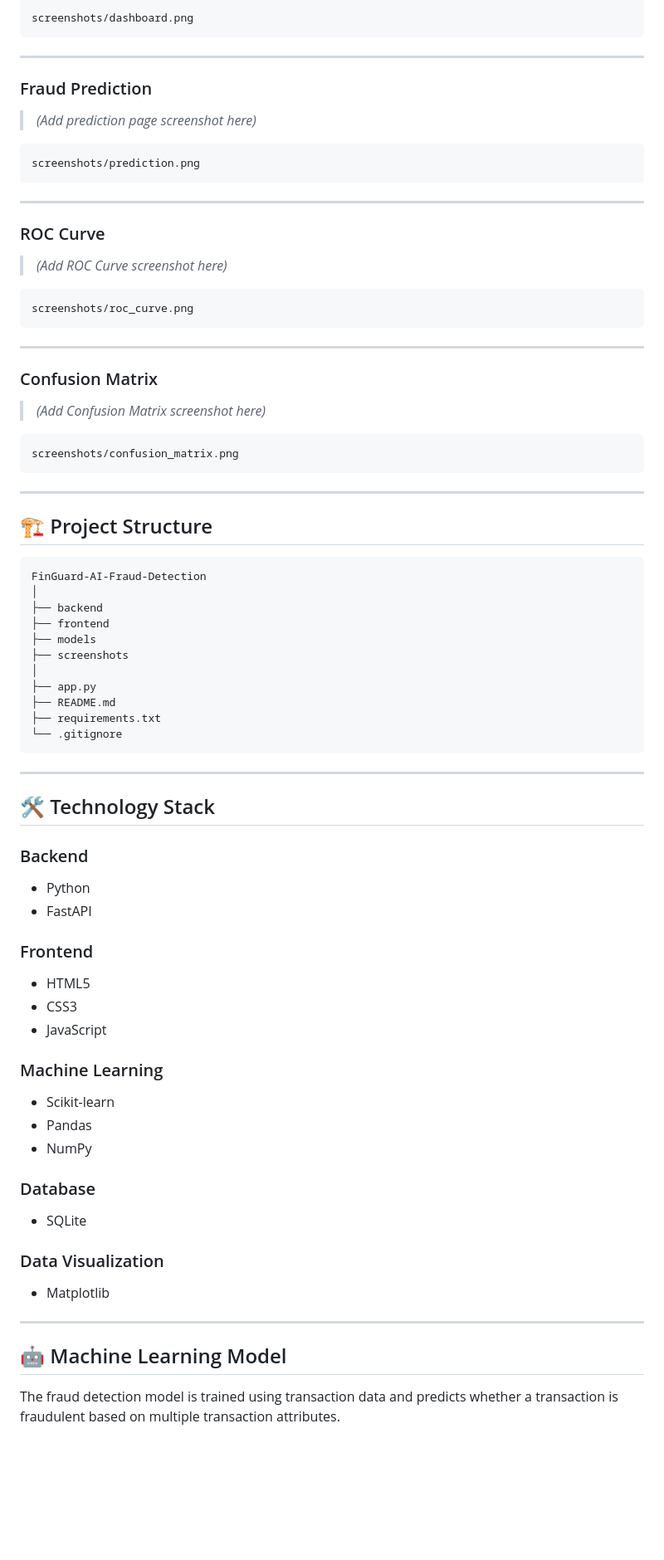
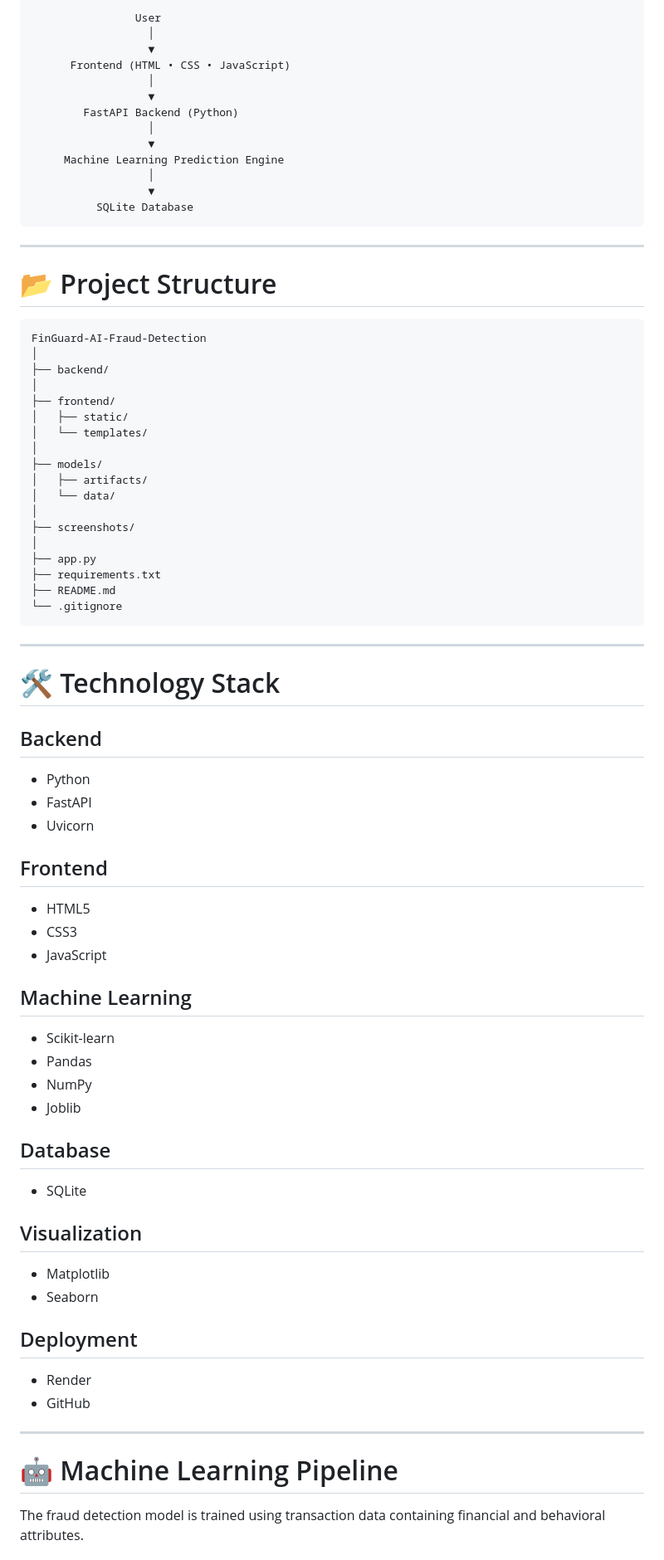
Before and after one commit to ksnsrilasya/FinGuard-AI-Fraud-Detection, a Markdown page: README.md, the part around one of its changes. Shown at 83% size. Drawn GitHub-style; blank space fills up the shorter version.

````diff
--- a/README.md
+++ b/README.md
@@ -42,83 +61,85 @@ FinGuard automates this process by analyzing transaction patterns and classifyin
 
 ```
-screenshots/dashboard.png
+                User
+                  │
+                  ▼
+      Frontend (HTML • CSS • JavaScript)
+                  │
+                  ▼
+        FastAPI Backend (Python)
+                  │
+                  ▼
+     Machine Learning Prediction Engine
+                  │
+                  ▼
+          SQLite Database
 ```
 
 ---
 
-### Fraud Prediction
-
-> *(Add prediction page screenshot here)*
-
-```
-screenshots/prediction.png
-```
-
----
-
-### ROC Curve
-
-> *(Add ROC Curve screenshot here)*
-
-```
-screenshots/roc_curve.png
-```
-
----
-
-### Confusion Matrix
-
-> *(Add Confusion Matrix screenshot here)*
-
-```
-screenshots/confusion_matrix.png
-```
-
----
-
-## 🏗️ Project Structure
+# 📂 Project Structure
 
 ```
 FinGuard-AI-Fraud-Detection
 │
-├── backend
-├── frontend
-├── models
-├── screenshots
+├── backend/
+│
+├── frontend/
+│   ├── static/
+│   └── templates/
+│
+├── models/
+│   ├── artifacts/
+│   └── data/
+│
+├── screenshots/
 │
 ├── app.py
+├── requirements.txt
 ├── README.md
-├── requirements.txt
 └── .gitignore
 ```
 
 ---
 
-## 🛠️ Technology Stack
+# 🛠️ Technology Stack
 
-### Backend
+## Backend
+
 - Python
 - FastAPI
+- Uvicorn
 
-### Frontend
+## Frontend
+
 - HTML5
 - CSS3
 - JavaScript
 
-### Machine Learning
+## Machine Learning
+
 - Scikit-learn
 - Pandas
 - NumPy
+- Joblib
 
-### Database
+## Database
+
 - SQLite
 
-### Data Visualization
+## Visualization
+
 - Matplotlib
+- Seaborn
+
+## Deployment
+
+- Render
+- GitHub
 
 ---
 
-## 🤖 Machine Learning Model
+# 🤖 Machine Learning Pipeline
 
-The fraud detection model is trained using transaction data and predicts whether a transaction is fraudulent based on multiple transaction attributes.
+The fraud detection model is trained using transaction data containing financial and behavioral attributes.
 
````
Also changed, not shown: other parts of README.md (+114 -54 lines).
